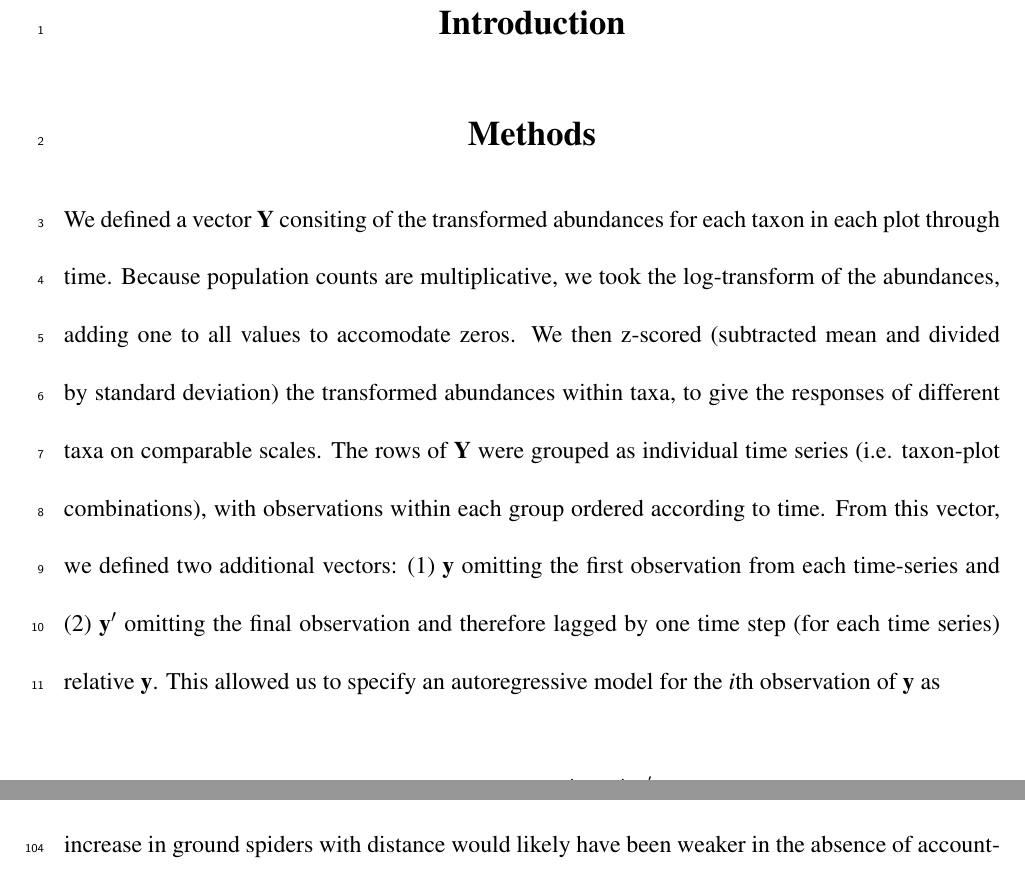
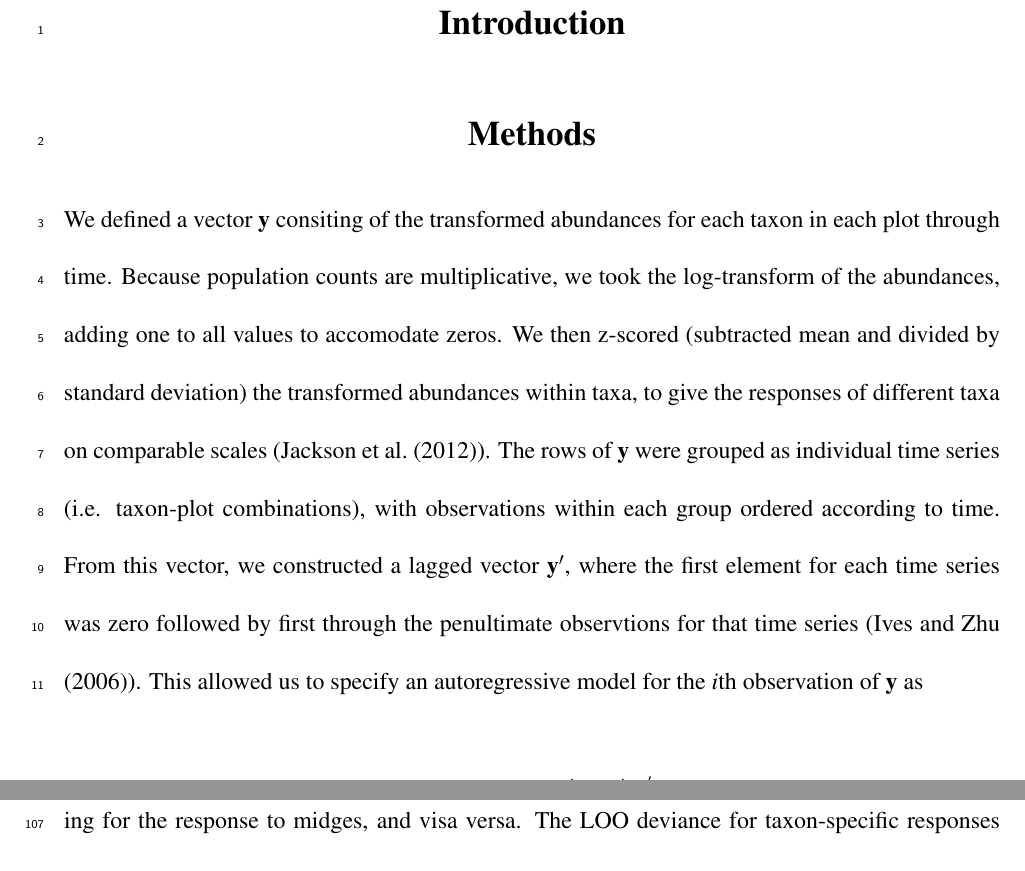
Before and after one commit to lucasnell/trans_trends, a LaTeX document (ms/__ms.tex, which reads ms/02-methods.tex): two parts of pages 2 and 7 of 10 before the commit and two parts of pages 2 and 8 of 10 after it, joined at a grey line, cut so that both start at the same text. Compiled offline with pdfLaTeX.

Commit message:
Added citations; revised description of lagged vector; other minor edits

```diff
--- a/ms/02-methods.tex
+++ b/ms/02-methods.tex
@@ -2,18 +2,21 @@
 
 \section*{Methods}
 
-We defined a vector $\mathbf{Y}$ consiting of the transformed abundances for each taxon
+We defined a vector $\mathbf{y}$ consiting of the transformed abundances for each taxon
 in each plot through time.
 Because population counts are multiplicative, we took the log-transform of the abundances,
 adding one to all values to accomodate zeros.
 We then z-scored (subtracted mean and divided by standard deviation) the transformed
-abundances within taxa, to give the responses of different taxa on comparable scales.
-The rows of $\mathbf{Y}$ were grouped as individual time series (i.e. taxon-plot
-combinations), with observations within each group ordered according to time.
-From this vector, we defined two additional vectors:
-(1) $\mathbf{y}$ omitting the first observation from each time-series and
-(2) $\mathbf{y\sp{\prime}}$ omitting the final observation
-and therefore lagged by one time step (for each time series) relative $\mathbf{y}$.
+abundances within taxa,
+to give the responses of different taxa on comparable scales (\cite{Jackson2012}).
+The rows of $\mathbf{y}$ were grouped as individual time series
+(i.e. taxon-plot combinations),
+with observations within each group ordered according to time.
+From this vector,
+we constructed a lagged vector $\mathbf{y\sp{\prime}}$,
+where the first element for each time series was zero
+followed by first through the
+penultimate observtions for that time series (\cite{Ives2006}).
 This allowed us to specify an autoregressive model for the $i$th observation of
 $\mathbf{y}$ as
 
```
Also changed, not shown: ms/02-methods.tex (29 more changed lines).
